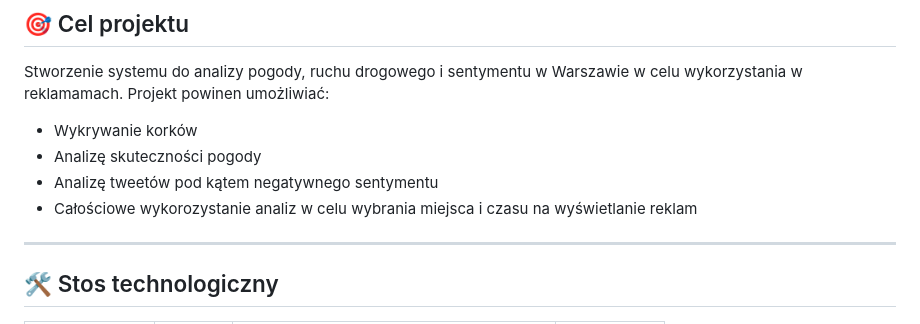
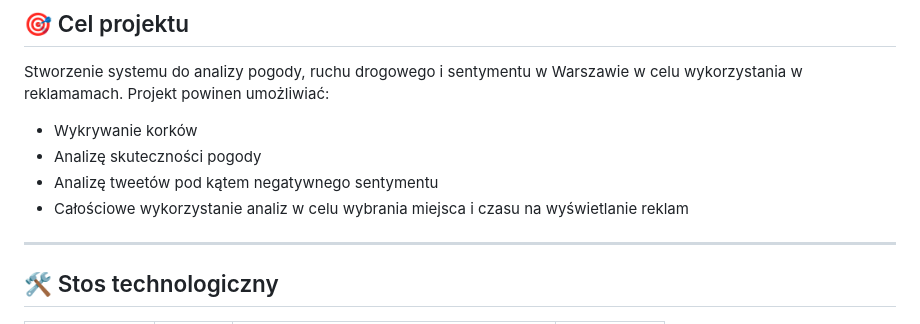
Before and after one commit to AristocratesJ/big-data-interactive-ads, a Markdown page: README.md, the part around the change printed below. GitHub-like rendering.

Commit message:
fix: README quick fix

```diff
--- a/README.md
+++ b/README.md
@@ -7,7 +7,7 @@ Stworzenie systemu do analizy pogody, ruchu drogowego i sentymentu w Warszawie w
 - Wykrywanie korków
 - Analizę skuteczności pogody
 - Analizę tweetów pod kątem negatywnego sentymentu
-- Całościowe wykorozystanie analiz w celu wybrania miejsca i czasu na wyświetlanie reklam
+- Całościowe wykorzystanie analiz w celu wybrania miejsca i czasu na wyświetlanie reklam
 
 ---
 
```
Also changed, not shown: other parts of README.md (+1 -1 lines).
